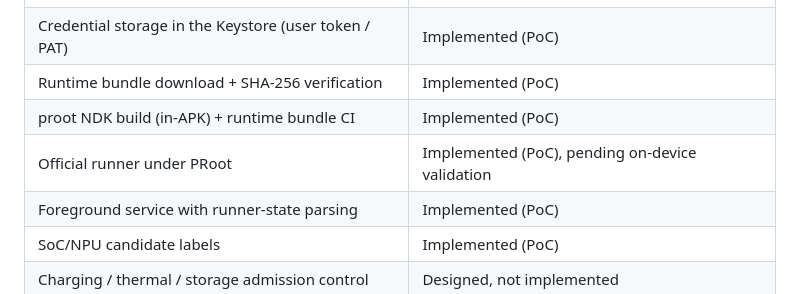
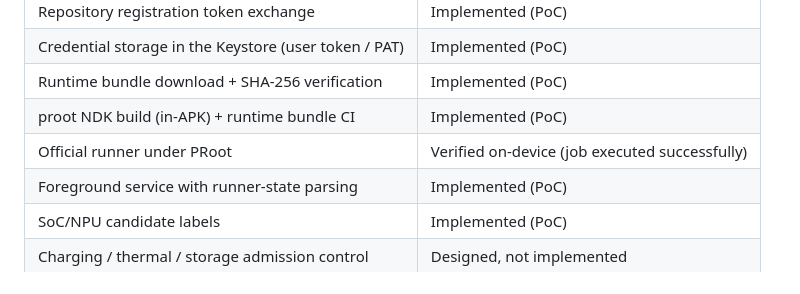
Before and after one commit to m96-chan/DroidRunner, a Markdown page: README.md, the part around the change. Drawn GitHub-style.

```diff
--- a/README.md
+++ b/README.md
@@ -88,7 +88,7 @@ service and streamed to the UI as a `StateFlow`.
 | Credential storage in the Keystore (user token / PAT) | Implemented (PoC) |
 | Runtime bundle download + SHA-256 verification | Implemented (PoC) |
 | proot NDK build (in-APK) + runtime bundle CI | Implemented (PoC) |
-| Official runner under PRoot | Implemented (PoC), pending on-device validation |
+| Official runner under PRoot | Verified on-device (job executed successfully) |
 | Foreground service with runner-state parsing | Implemented (PoC) |
 | SoC/NPU candidate labels | Implemented (PoC) |
 | Charging / thermal / storage admission control | Designed, not implemented |
```
Also changed, not shown: README.ja.md (+1 -1 lines).
